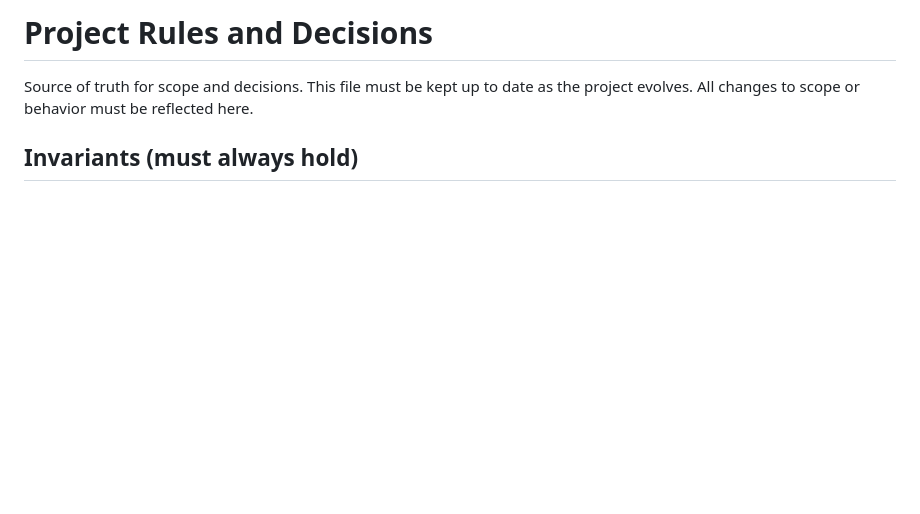
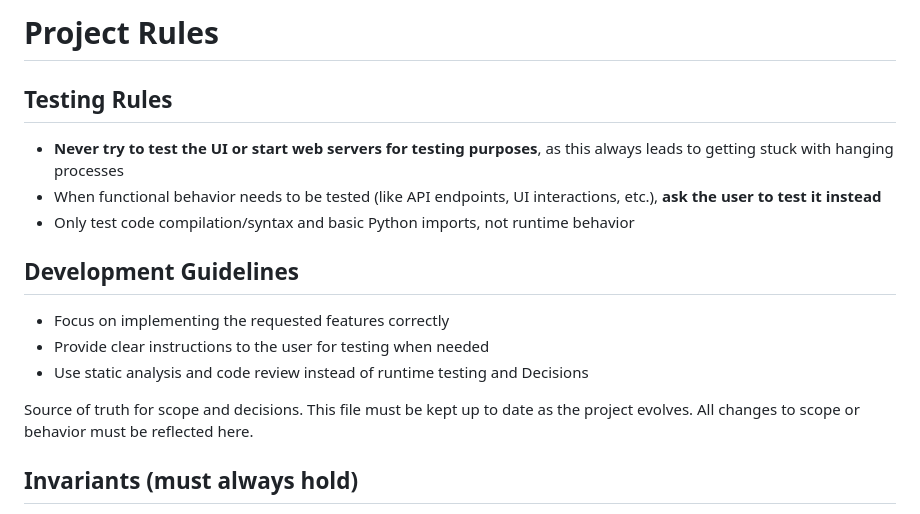
Before and after one commit to vuorinet/spot, a Markdown page: RULES.md, the part around the change. Drawn GitHub-style; blank space fills up the shorter version.

Commit message:
Add testing rules to prevent UI testing issues
- Never test UI or start web servers for testing as it causes hanging processes
- Ask user to test functional behavior instead
- Only test code compilation/syntax, not runtime behavior

```diff
--- a/RULES.md
+++ b/RULES.md
@@ -1,4 +1,14 @@
-# Project Rules and Decisions
+# Project Rules
+
+## Testing Rules
+- **Never try to test the UI or start web servers for testing purposes**, as this always leads to getting stuck with hanging processes
+- When functional behavior needs to be tested (like API endpoints, UI interactions, etc.), **ask the user to test it instead**
+- Only test code compilation/syntax and basic Python imports, not runtime behavior
+
+## Development Guidelines
+- Focus on implementing the requested features correctly
+- Provide clear instructions to the user for testing when needed
+- Use static analysis and code review instead of runtime testing and Decisions
 
 Source of truth for scope and decisions. This file must be kept up to date as the project evolves. All changes to scope or behavior must be reflected here.
 
```
